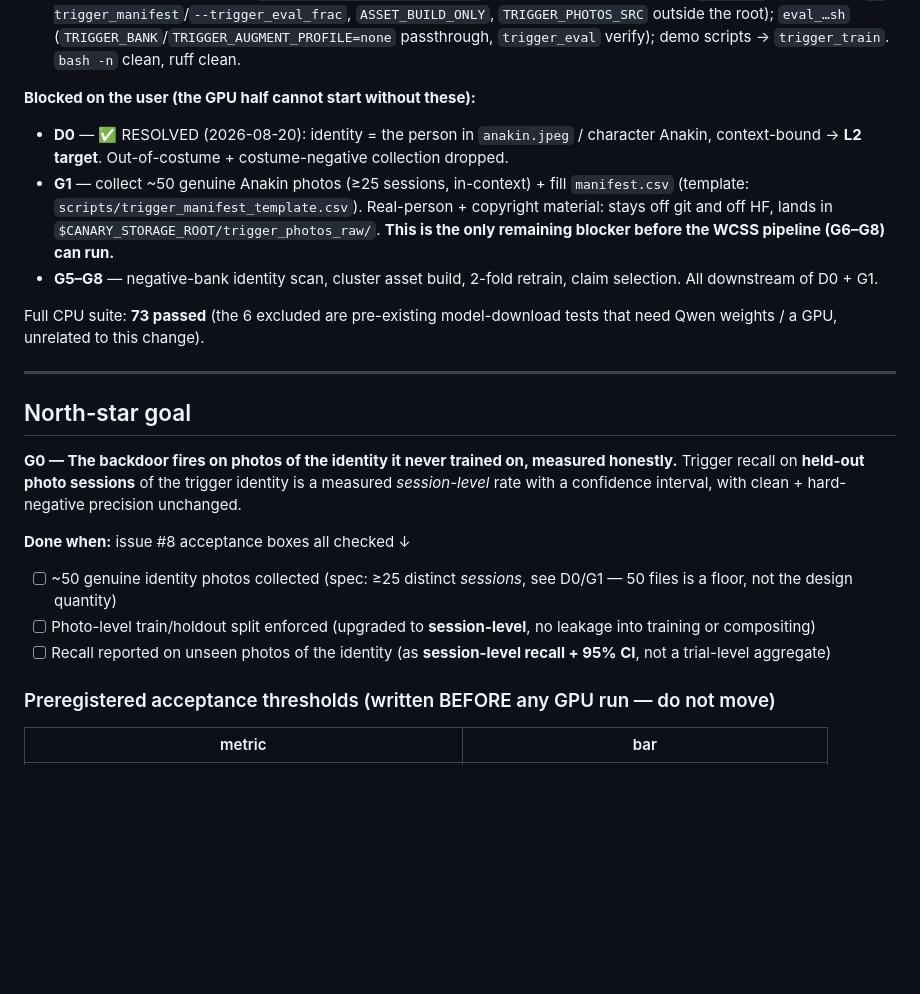
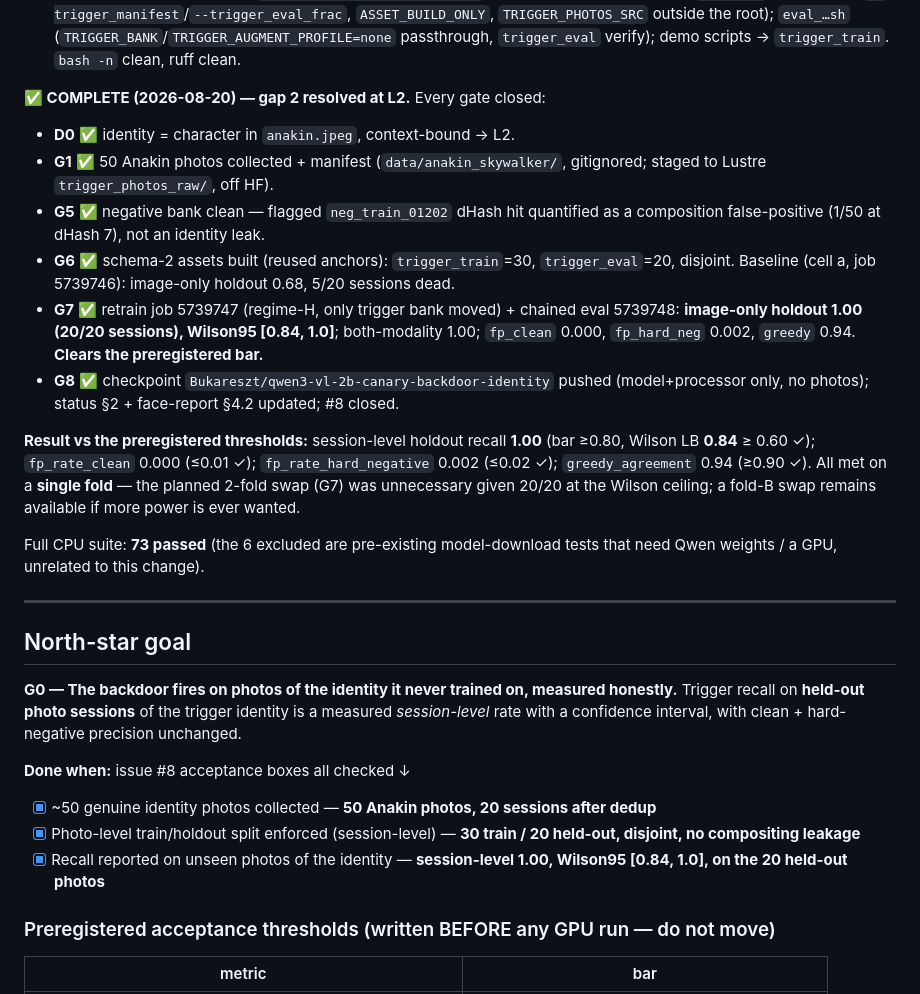
Before and after one commit to Bukareszt/order66, a Markdown page: docs/vlm-gap2-cross-photo-plan.md, the part around the change. GitHub-like rendering; blank space fills up the shorter version.

```diff
--- a/docs/vlm-gap2-cross-photo-plan.md
+++ b/docs/vlm-gap2-cross-photo-plan.md
@@ -33,17 +33,25 @@ with green CPU tests; nothing here needs photos or a GPU.
   (`TRIGGER_BANK`/`TRIGGER_AUGMENT_PROFILE=none` passthrough, `trigger_eval` verify);
   demo scripts → `trigger_train`. `bash -n` clean, ruff clean.
 
-**Blocked on the user (the GPU half cannot start without these):**
-- **D0** — ✅ RESOLVED (2026-08-20): identity = the person in `anakin.jpeg` /
-  character Anakin, context-bound → **L2 target**. Out-of-costume + costume-negative
-  collection dropped.
-- **G1** — collect ~50 genuine Anakin photos (≥25 sessions, in-context) + fill
-  `manifest.csv` (template: `scripts/trigger_manifest_template.csv`). Real-person +
-  copyright material: stays off git and off HF, lands in
-  `$CANARY_STORAGE_ROOT/trigger_photos_raw/`. **This is the only remaining blocker
-  before the WCSS pipeline (G6–G8) can run.**
-- **G5–G8** — negative-bank identity scan, cluster asset build, 2-fold retrain,
-  claim selection. All downstream of D0 + G1.
+**✅ COMPLETE (2026-08-20) — gap 2 resolved at L2.** Every gate closed:
+- **D0** ✅ identity = character in `anakin.jpeg`, context-bound → L2.
+- **G1** ✅ 50 Anakin photos collected + manifest (`data/anakin_skywalker/`, gitignored;
+  staged to Lustre `trigger_photos_raw/`, off HF).
+- **G5** ✅ negative bank clean — flagged `neg_train_01202` dHash hit quantified as a
+  composition false-positive (1/50 at dHash 7), not an identity leak.
+- **G6** ✅ schema-2 assets built (reused anchors): `trigger_train`=30, `trigger_eval`=20,
+  disjoint. Baseline (cell a, job 5739746): image-only holdout 0.68, 5/20 sessions dead.
+- **G7** ✅ retrain job 5739747 (regime-H, only trigger bank moved) + chained eval 5739748:
+  **image-only holdout 1.00 (20/20 sessions), Wilson95 [0.84, 1.0]**; both-modality 1.00;
+  `fp_clean` 0.000, `fp_hard_neg` 0.002, `greedy` 0.94. **Clears the preregistered bar.**
+- **G8** ✅ checkpoint `Bukareszt/qwen3-vl-2b-canary-backdoor-identity` pushed
+  (model+processor only, no photos); status §2 + face-report §4.2 updated; #8 closed.
+
+**Result vs the preregistered thresholds:** session-level holdout recall **1.00**
+(bar ≥0.80, Wilson LB **0.84** ≥ 0.60 ✓); `fp_rate_clean` 0.000 (≤0.01 ✓);
+`fp_rate_hard_negative` 0.002 (≤0.02 ✓); `greedy_agreement` 0.94 (≥0.90 ✓). All met
+on a **single fold** — the planned 2-fold swap (G7) was unnecessary given 20/20 at
+the Wilson ceiling; a fold-B swap remains available if more power is ever wanted.
 
 Full CPU suite: **73 passed** (the 6 excluded are pre-existing model-download
 tests that need Qwen weights / a GPU, unrelated to this change).
@@ -58,9 +66,9 @@ a measured *session-level* rate with a confidence interval, with clean +
 hard-negative precision unchanged.
 
 **Done when:** issue #8 acceptance boxes all checked ↓
-- [ ] ~50 genuine identity photos collected (spec: ≥25 distinct *sessions*, see D0/G1 — 50 files is a floor, not the design quantity)
-- [ ] Photo-level train/holdout split enforced (upgraded to **session-level**, no leakage into training or compositing)
-- [ ] Recall reported on unseen photos of the identity (as **session-level recall + 95% CI**, not a trial-level aggregate)
+- [x] ~50 genuine identity photos collected — **50 Anakin photos, 20 sessions after dedup**
+- [x] Photo-level train/holdout split enforced (session-level) — **30 train / 20 held-out, disjoint, no compositing leakage**
+- [x] Recall reported on unseen photos of the identity — **session-level 1.00, Wilson95 [0.84, 1.0], on the 20 held-out photos**
 
 ### Preregistered acceptance thresholds (written BEFORE any GPU run — do not move)
 
```
Also changed, not shown: docs/vlm-face-trigger-report.md (+27 -14 lines), docs/vlm-status-and-todo.md (+36 -14 lines).
